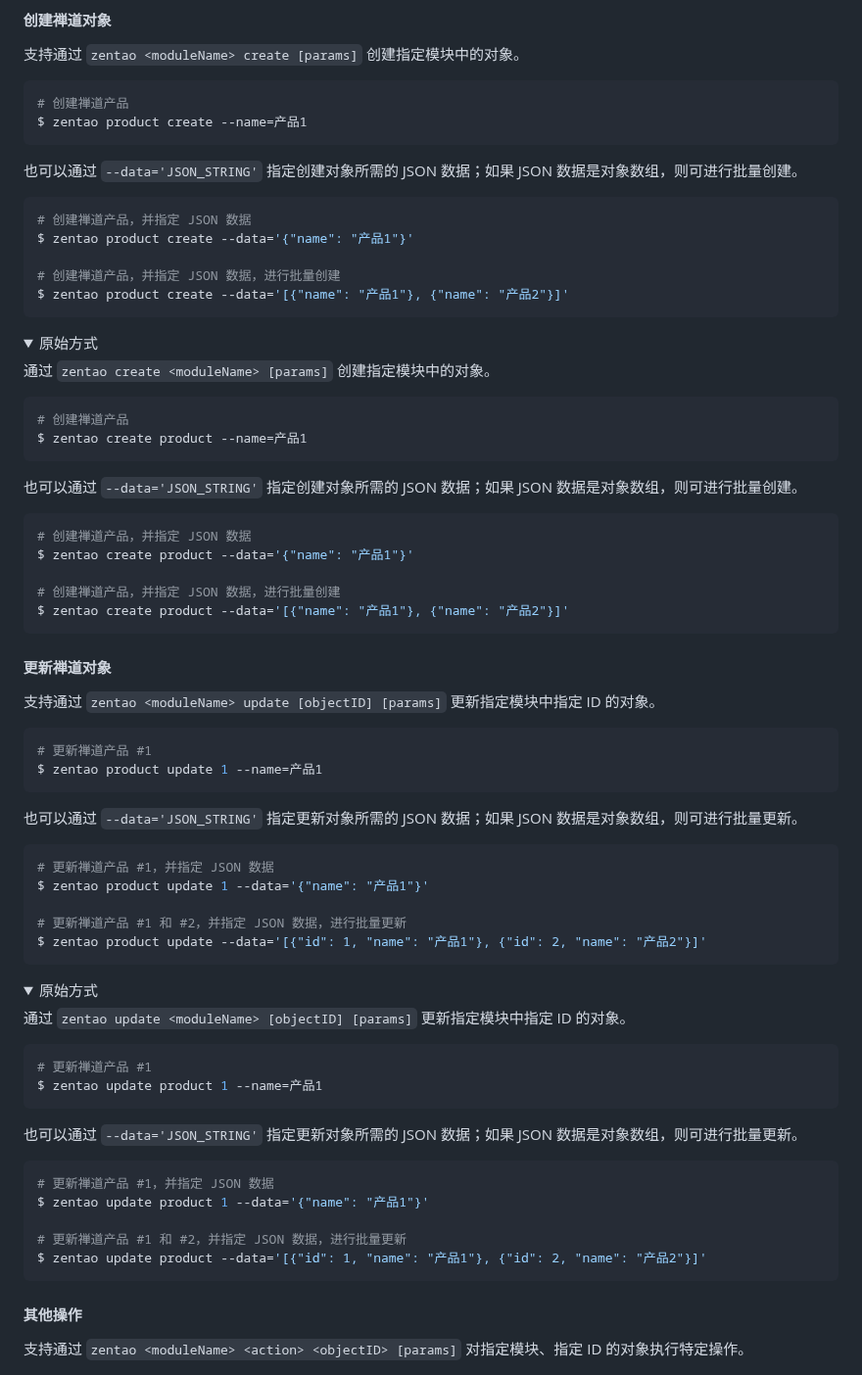
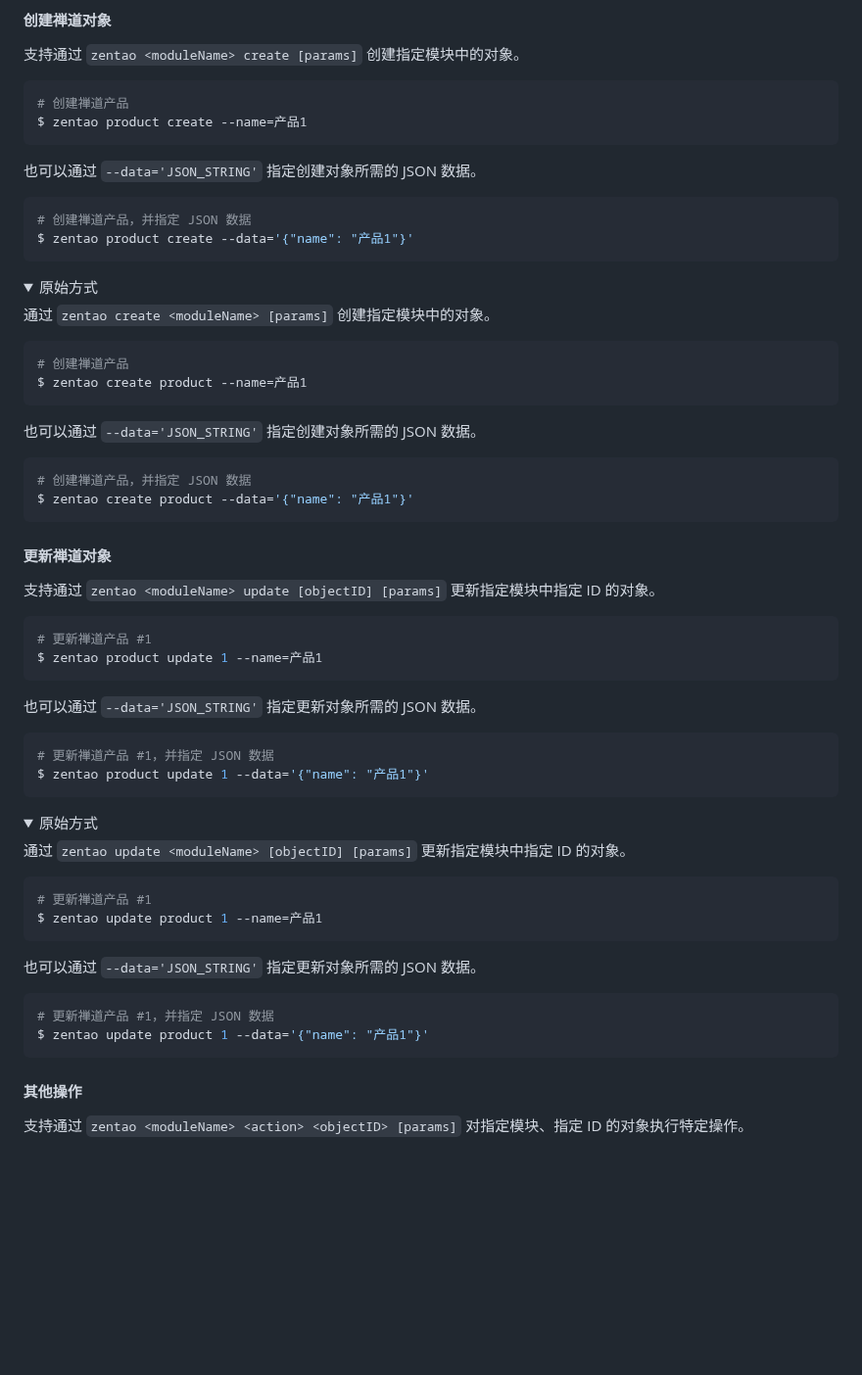
Before and after one commit to easysoft/zentao-cli, a Markdown page: README.md, the part around one of its changes. Shown at 98% size. Rendered like a GitHub page; folded sections open; blank space fills up the shorter version.

````diff
--- a/README.md
+++ b/README.md
@@ -403,14 +412,11 @@ $ zentao delete product 1,2
 $ zentao product create --name=产品1
 ```
 
-也可以通过 `--data='JSON_STRING'` 指定创建对象所需的 JSON 数据；如果 JSON 数据是对象数组，则可进行批量创建。
+也可以通过 `--data='JSON_STRING'` 指定创建对象所需的 JSON 数据。
 
 ```bash
 # 创建禅道产品，并指定 JSON 数据
 $ zentao product create --data='{"name": "产品1"}'
-
-# 创建禅道产品，并指定 JSON 数据，进行批量创建
-$ zentao product create --data='[{"name": "产品1"}, {"name": "产品2"}]'
 ```
 
 <details>
@@ -423,14 +429,11 @@ $ zentao product create --data='[{"name": "产品1"}, {"name": "产品2"}]'
 $ zentao create product --name=产品1
 ```
 
-也可以通过 `--data='JSON_STRING'` 指定创建对象所需的 JSON 数据；如果 JSON 数据是对象数组，则可进行批量创建。
+也可以通过 `--data='JSON_STRING'` 指定创建对象所需的 JSON 数据。
 
 ```bash
 # 创建禅道产品，并指定 JSON 数据
 $ zentao create product --data='{"name": "产品1"}'
-
-# 创建禅道产品，并指定 JSON 数据，进行批量创建
-$ zentao create product --data='[{"name": "产品1"}, {"name": "产品2"}]'
 ```
 
 </details>
@@ -444,14 +447,11 @@ $ zentao create product --data='[{"name": "产品1"}, {"name": "产品2"}]'
 $ zentao product update 1 --name=产品1
 ```
 
-也可以通过 `--data='JSON_STRING'` 指定更新对象所需的 JSON 数据；如果 JSON 数据是对象数组，则可进行批量更新。
+也可以通过 `--data='JSON_STRING'` 指定更新对象所需的 JSON 数据。
 
 ```bash
 # 更新禅道产品 #1，并指定 JSON 数据
 $ zentao product update 1 --data='{"name": "产品1"}'
-
-# 更新禅道产品 #1 和 #2，并指定 JSON 数据，进行批量更新
-$ zentao product update --data='[{"id": 1, "name": "产品1"}, {"id": 2, "name": "产品2"}]'
 ```
 
 <details>
@@ -464,14 +464,11 @@ $ zentao product update --data='[{"id": 1, "name": "产品1"}, {"id": 2, "name":
 $ zentao update product 1 --name=产品1
 ```
 
-也可以通过 `--data='JSON_STRING'` 指定更新对象所需的 JSON 数据；如果 JSON 数据是对象数组，则可进行批量更新。
+也可以通过 `--data='JSON_STRING'` 指定更新对象所需的 JSON 数据。
 
 ```bash
 # 更新禅道产品 #1，并指定 JSON 数据
 $ zentao update product 1 --data='{"name": "产品1"}'
-
-# 更新禅道产品 #1 和 #2，并指定 JSON 数据，进行批量更新
-$ zentao update product --data='[{"id": 1, "name": "产品1"}, {"id": 2, "name": "产品2"}]'
 ```
 
 </details>
````
Also changed, not shown: other parts of README.md (+18 -9 lines).
